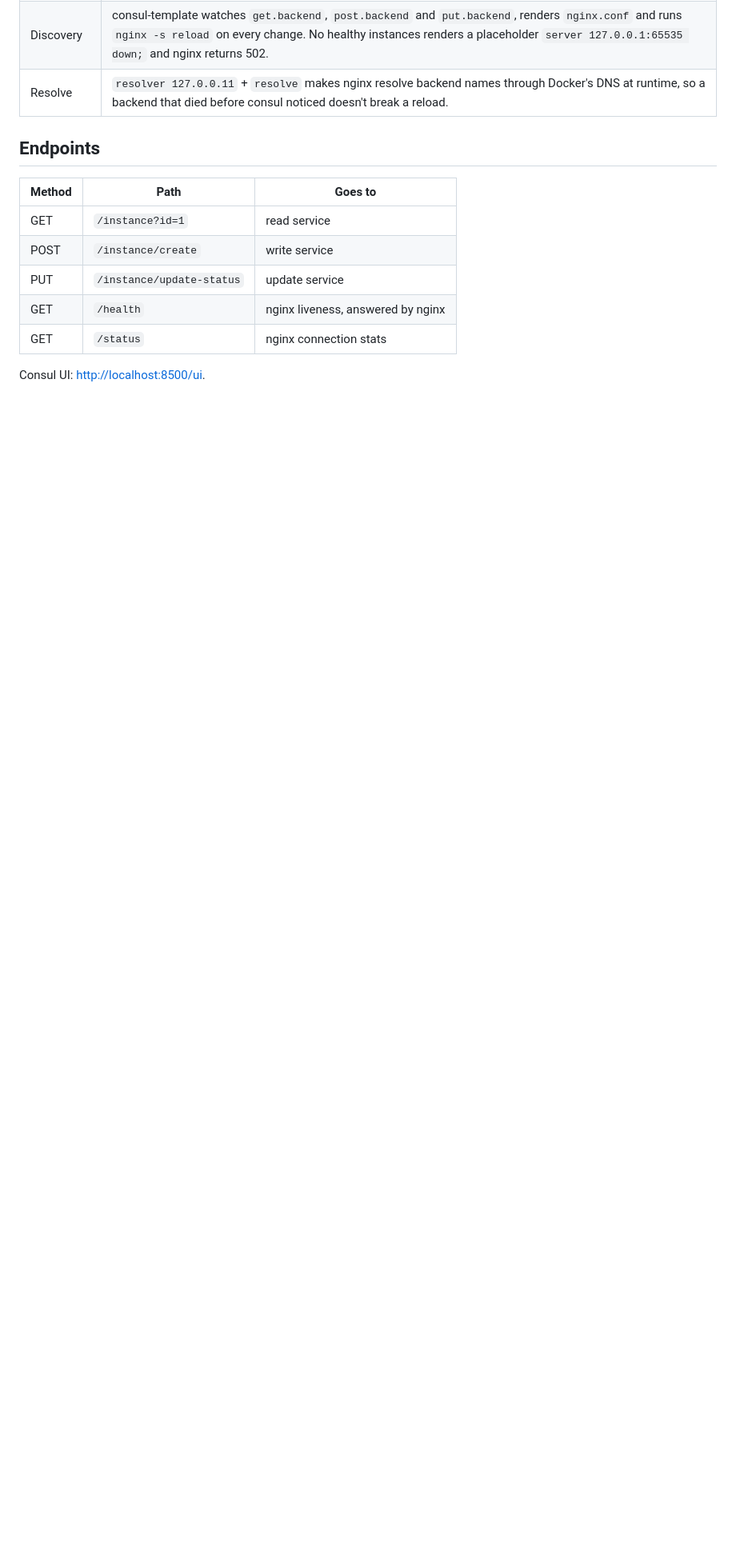
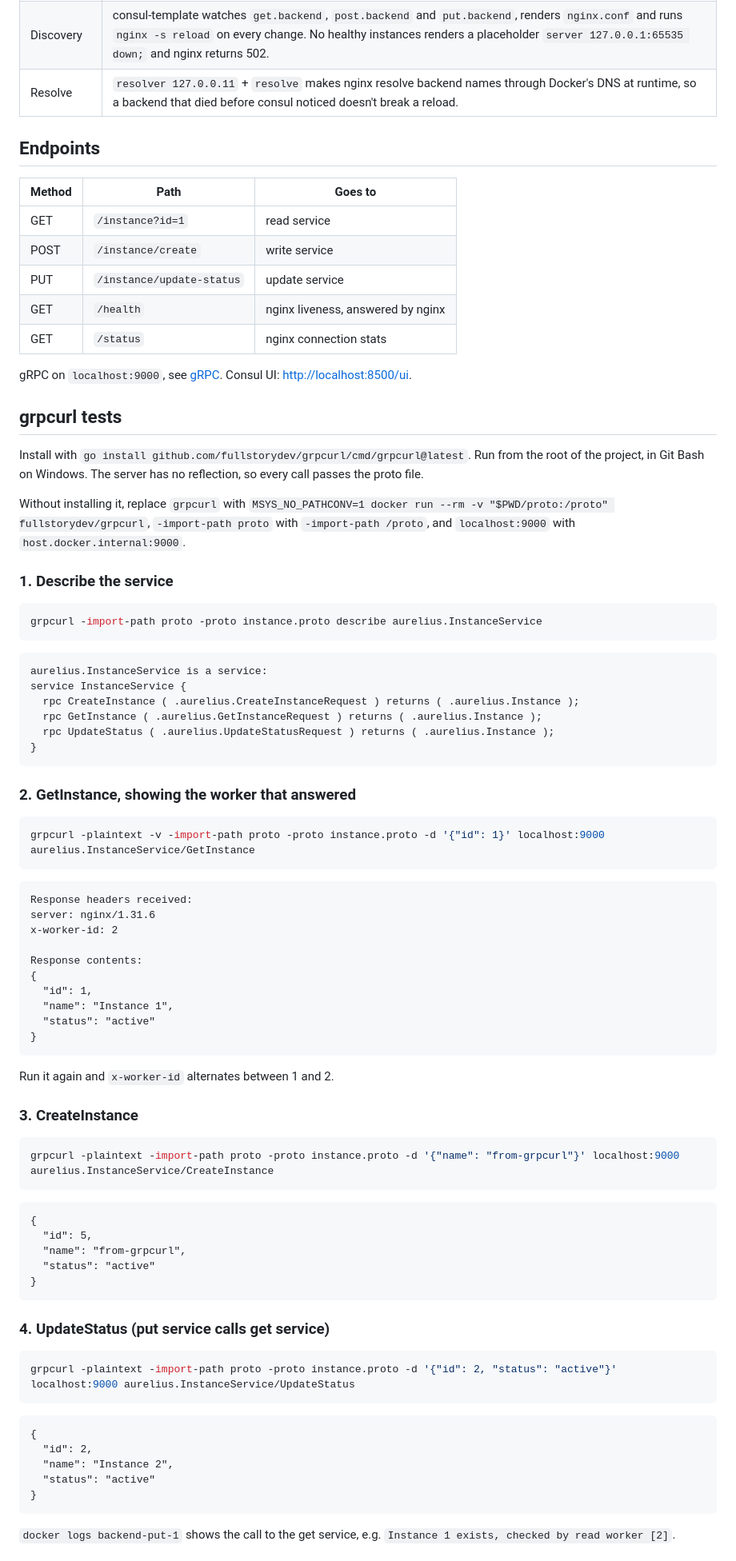
Before and after one commit to leop-contreras/project-aurelius, a Markdown page: README.md, the part around one of its changes. Shown at 80% size. Rendered like a GitHub page; blank space fills up the shorter version.

````diff
--- a/README.md
+++ b/README.md
@@ -76,4 +103,73 @@ frontend:3000
 | GET | `/health` | nginx liveness, answered by nginx |
 | GET | `/status` | nginx connection stats |
 
-Consul UI: <http://localhost:8500/ui>.
+gRPC on `localhost:9000`, see [gRPC](#grpc). Consul UI: <http://localhost:8500/ui>.
+
+## grpcurl tests
+
+Install with `go install github.com/fullstorydev/grpcurl/cmd/grpcurl@latest`. Run from the root of the project, in Git Bash on Windows. The server has no reflection, so every call passes the proto file.
+
+Without installing it, replace `grpcurl` with `MSYS_NO_PATHCONV=1 docker run --rm -v "$PWD/proto:/proto" fullstorydev/grpcurl`, `-import-path proto` with `-import-path /proto`, and `localhost:9000` with `host.docker.internal:9000`.
+
+### 1. Describe the service
+
+```bash
+grpcurl -import-path proto -proto instance.proto describe aurelius.InstanceService
+```
+```
+aurelius.InstanceService is a service:
+service InstanceService {
+  rpc CreateInstance ( .aurelius.CreateInstanceRequest ) returns ( .aurelius.Instance );
+  rpc GetInstance ( .aurelius.GetInstanceRequest ) returns ( .aurelius.Instance );
+  rpc UpdateStatus ( .aurelius.UpdateStatusRequest ) returns ( .aurelius.Instance );
+}
+```
+
+### 2. GetInstance, showing the worker that answered
+
+```bash
+grpcurl -plaintext -v -import-path proto -proto instance.proto -d '{"id": 1}' localhost:9000 aurelius.InstanceService/GetInstance
+```
+```
+Response headers received:
+server: nginx/1.31.6
+x-worker-id: 2
+
+Response contents:
+{
+  "id": 1,
+  "name": "Instance 1",
+  "status": "active"
+}
+```
+
+Run it again and `x-worker-id` alternates between 1 and 2.
+
+### 3. CreateInstance
+
+```bash
+grpcurl -plaintext -import-path proto -proto instance.proto -d '{"name": "from-grpcurl"}' localhost:9000 aurelius.InstanceService/CreateInstance
+```
+```
+{
+  "id": 5,
+  "name": "from-grpcurl",
+  "status": "active"
+}
+```
+
+### 4. UpdateStatus (put service calls get service)
+
+```bash
+grpcurl -plaintext -import-path proto -proto instance.proto -d '{"id": 2, "status": "active"}' localhost:9000 aurelius.InstanceService/UpdateStatus
+```
+```
+{
+  "id": 2,
+  "name": "Instance 2",
+  "status": "active"
+}
+```
+
+`docker logs backend-put-1` shows the call to the get service, e.g. `Instance 1 exists, checked by read worker [2]`.
+
````
Also changed, not shown: other parts of README.md (+86 -14 lines).
